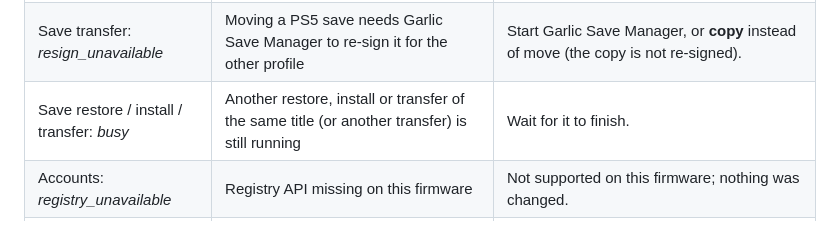
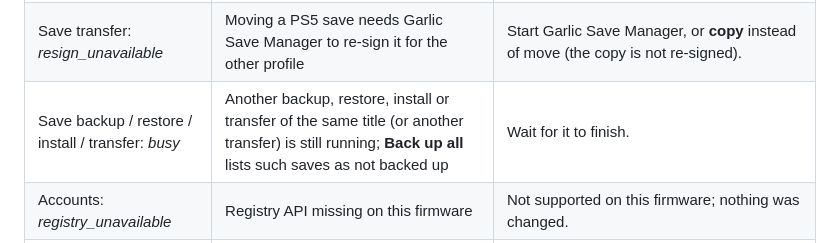
Before and after one commit to XENOKING123/XENO-STORE, a Markdown page: docs/GUIDE.md, the part around the change. Rendered like a GitHub page.

```diff
--- a/docs/GUIDE.md
+++ b/docs/GUIDE.md
@@ -308,7 +308,7 @@ The store deletes exactly those paths and takes its two tiles off the home scree
 | Save install / export / transfer: *title_running* | The game is running or suspended (its save is mounted) | Close the game — not just suspend it — and try again. |
 | Save install: *invalid_save* | The ZIP is not a decrypted save (no `sce_sys/param.sfo` at its root), it holds a sealed raw image, or a raw backup has no `sdimg_<dir>` image at its top level | Community saves must be decrypted exports; a raw backup only restores on the console and profile it came from. Nothing was changed. |
 | Save transfer: *resign_unavailable* | Moving a PS5 save needs Garlic Save Manager to re-sign it for the other profile | Start Garlic Save Manager, or **copy** instead of move (the copy is not re-signed). |
-| Save restore / install / transfer: *busy* | Another restore, install or transfer of the same title (or another transfer) is still running | Wait for it to finish. |
+| Save backup / restore / install / transfer: *busy* | Another backup, restore, install or transfer of the same title (or another transfer) is still running; **Back up all** lists such saves as not backed up | Wait for it to finish. |
 | Accounts: *registry_unavailable* | Registry API missing on this firmware | Not supported on this firmware; nothing was changed. |
 | Phone cannot open `xeno.local` | Browser/OS without mDNS or an isolated Wi-Fi | Use the IP; disable "client isolation" on the router. |
 | Phone gets *pinRequired* | A pairing PIN is set | Enter the PIN once; the UI keeps it. |
```
Also changed, not shown: docs/API.md (+9 -3 lines), docs/FORMATS.md (+1 -1 lines).
